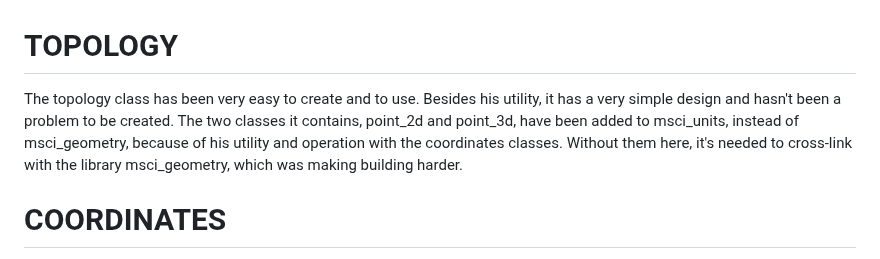
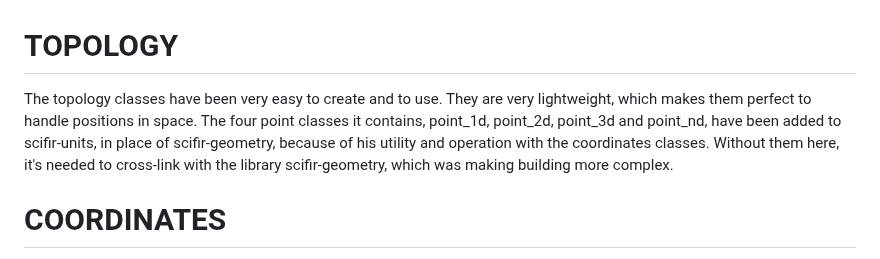
Before and after one commit to scifir/scifir-units, a Markdown page: HISTORY.md, the part around the change. Drawn GitHub-style.

Commit message:
File HISTORY.md updated with some information better explained

```diff
--- a/HISTORY.md
+++ b/HISTORY.md
@@ -1,5 +1,5 @@
 # TOPOLOGY
-The topology class has been very easy to create and to use. Besides his utility, it has a very simple design and hasn't been a problem to be created. The two classes it contains, point_2d and point_3d, have been added to msci_units, instead of msci_geometry, because of his utility and operation with the coordinates classes. Without them here, it's needed to cross-link with the library msci_geometry, which was making building harder.
+The topology classes have been very easy to create and to use. They are very lightweight, which makes them perfect to handle positions in space. The four point classes it contains, point_1d, point_2d, point_3d and point_nd, have been added to scifir-units, in place of scifir-geometry, because of his utility and operation with the coordinates classes. Without them here, it's needed to cross-link with the library scifir-geometry, which was making building more complex.
 
 # COORDINATES
 The first version of the coordinates was with one coordinates class for each system of coordinates, all inheriting from an abstract coordinate class of the same dimensions. Following that logic, the abstract coordinates classes were coordinates_1d, coordinates_2d and coordinates_3d. The inheriting coordinates classes were then cartesian_coordinates_2d, polar_coordinates, cartesian_coordinates_3d, cylindrical_coordinates, spherical_coordinates. The coordinate classes were storing the data with the variables x, y, z, p, r, theta and phi. All the functions to calculate any coordinate variable of one system from another system were available.
```
